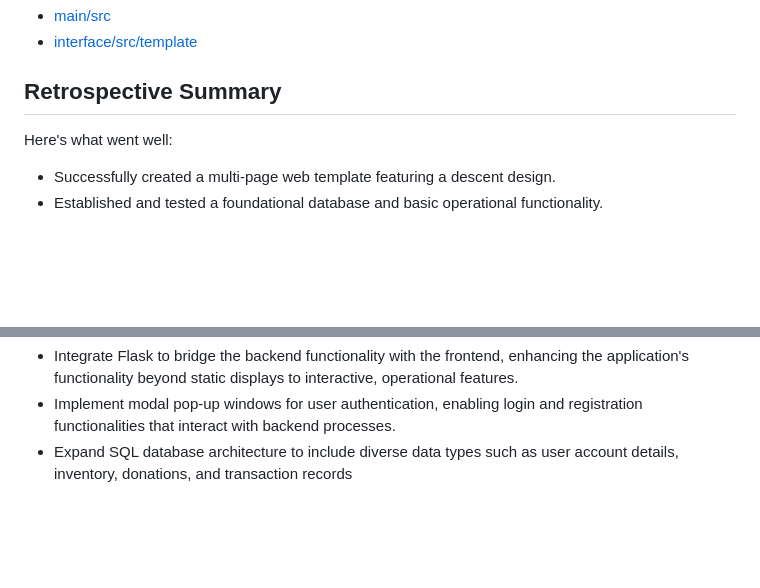
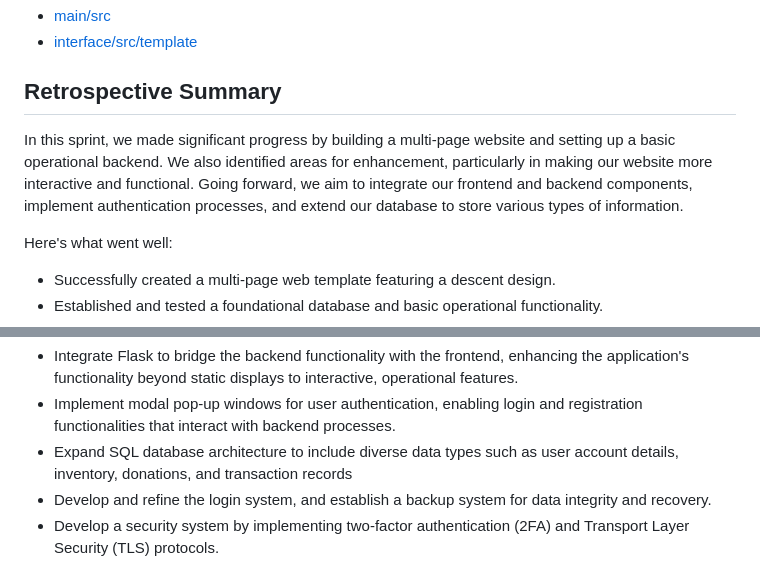
Before and after one commit to YaruG1022/WSU-SU21-CPTS322-Project, a Markdown page: Sprint_Reports/sprint_report_1.md, 2 parts joined by grey strips. Drawn GitHub-style; blank space fills up the shorter version.

Commit message:
Update sprint_report_1.md
Add a retrospective summary for (a) what is going well, (b) what can be improved, and (c) what can be done to improve the process.

```diff
--- a/Sprint_Reports/sprint_report_1.md
+++ b/Sprint_Reports/sprint_report_1.md
@@ -29,6 +29,8 @@ Please review the following code files, which were actively developed during thi
  * [interface/src/template](https://github.com/YaruG1022/WSU-SU21-CPTS322-Project/tree/2ade5d95e441eb082bc0703f712d611479a3f86c/src/template)
 
 ## Retrospective Summary
+In this sprint, we made significant progress by building a multi-page website and setting up a basic operational backend. We also identified areas for enhancement, particularly in making our website more interactive and functional. Going forward, we aim to integrate our frontend and backend components, implement authentication processes, and extend our database to store various types of information.
+
 Here's what went well:
   * Successfully created a multi-page web template featuring a descent design.
   * Established and tested a foundational database and basic operational functionality.
@@ -42,3 +44,5 @@ Here are changes we plan to implement in the next sprint:
    * Integrate Flask to bridge the backend functionality with the frontend, enhancing the application's functionality beyond static displays to interactive, operational features.
    * Implement modal pop-up windows for user authentication, enabling login and registration functionalities that interact with backend processes.
    * Expand SQL database architecture to include diverse data types such as user account details, inventory, donations, and transaction records
+   * Develop and refine the login system, and establish a backup system for data integrity and recovery.
+   * Develop a security system by implementing two-factor authentication (2FA) and Transport Layer Security (TLS) protocols.
```
